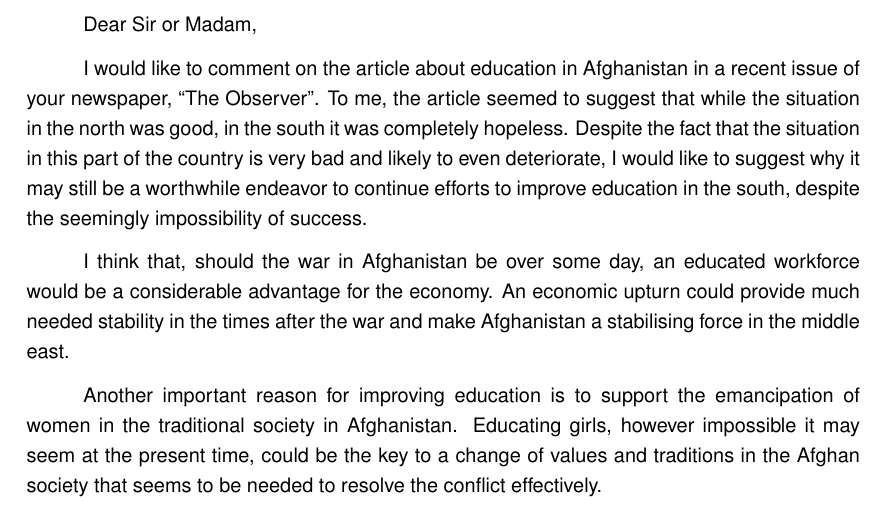
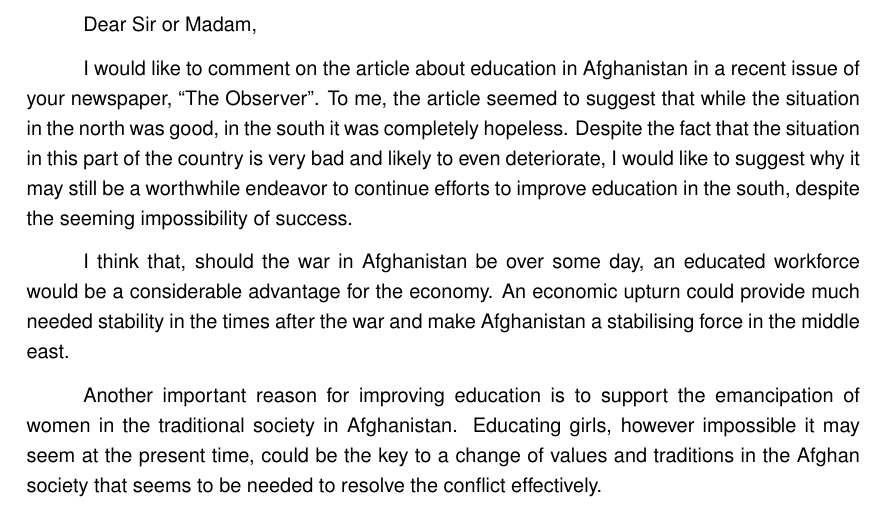
Before and after one commit to leonhandreke/leonbrussels-homework, a LaTeX letter (english/afghanistan-letter.tex): part of the page, cut so that both start at the same text. Compiled offline with pdfLaTeX.

Commit message:
Minor corrections to Enlgish homework from ages ago

```diff
--- a/english/afghanistan-letter.tex
+++ b/english/afghanistan-letter.tex
@@ -25,7 +25,7 @@ United Kingdom}
 
 \opening{Dear Sir or Madam,}
 
-I would like to comment on the article about education in Afghanistan in a recent issue of your newspaper, ``The Observer''. To me, the article seemed to suggest that while the situation in the north was good, in the south it was completely hopeless. Despite the fact that the situation in this part of the country is very bad and likely to even deteriorate, I would like to suggest why it may still be a worthwhile endeavor to continue efforts to improve education in the south, despite the seemingly impossibility of success.
+I would like to comment on the article about education in Afghanistan in a recent issue of your newspaper, ``The Observer''. To me, the article seemed to suggest that while the situation in the north was good, in the south it was completely hopeless. Despite the fact that the situation in this part of the country is very bad and likely to even deteriorate, I would like to suggest why it may still be a worthwhile endeavor to continue efforts to improve education in the south, despite the seeming impossibility of success.
 
 I think that, should the war in Afghanistan be over some day, an educated workforce would be a considerable advantage for the economy. An economic upturn could provide much needed stability in the times after the war and make Afghanistan a stabilising force in the middle east.
 
```
